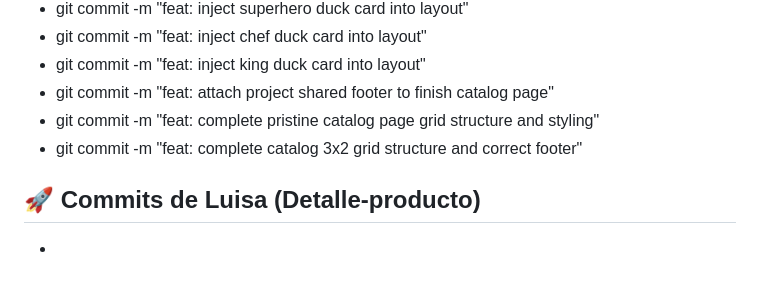
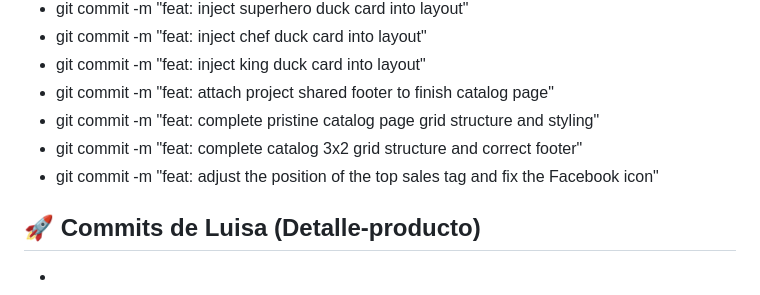
Before and after one commit to FactoriaF5-Asturias/project-p5-digital-academy-team1-duckstore, a Markdown page: README.md, the part around the change. Rendered like a GitHub page.

Commit message:
docs: update README with design changes

```diff
--- a/README.md
+++ b/README.md
@@ -256,6 +256,7 @@ fix: fix contact map assets and css import path
 - git commit -m "feat: attach project shared footer to finish catalog page"
 - git commit -m "feat: complete pristine catalog page grid structure and styling"
 - git commit -m "feat: complete catalog 3x2 grid structure and correct footer"
+- git commit -m "feat: adjust the position of the top sales tag and fix the Facebook icon"
 
 ## 🚀 Commits de Luisa (Detalle-producto)
 -
```
